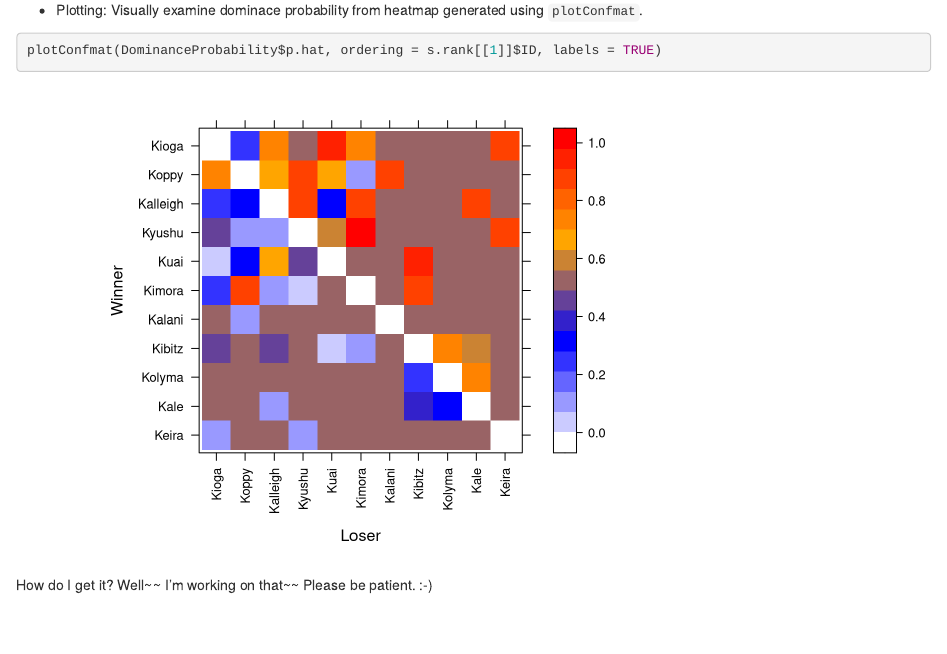
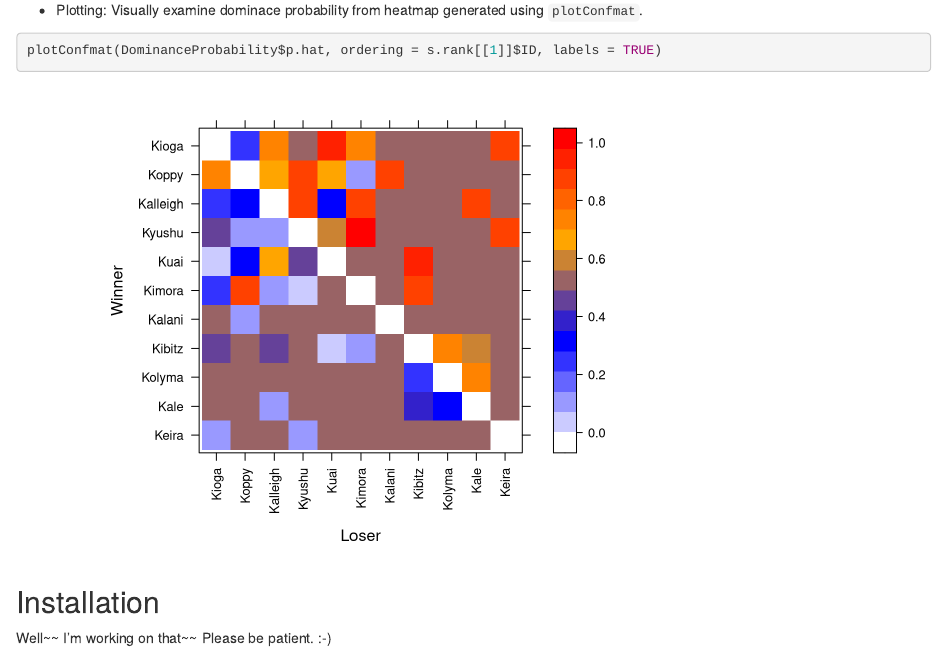
Before and after one commit to jianjinucdavis/Perc, an R Markdown document (README.Rmd): the page in a window 1100 px wide, from 1510 px down. Rendered offline with R 4.5, knitr and Pandoc, with nearby package versions; code that draws random numbers runs with fixed seeds of ours.

Commit message:
add Installation section title

````diff
--- a/README.Rmd
+++ b/README.Rmd
@@ -54,5 +54,5 @@ s.rank <- simRankOrder(DominanceProbability$p.hat, num = 10, kmax = 10)
 plotConfmat(DominanceProbability$p.hat, ordering = s.rank[[1]]$ID, labels = TRUE)
 ```
 
-How do I get it?
+## Installation
 Well~~ I'm working on that~~ Please be patient. :-)
````
